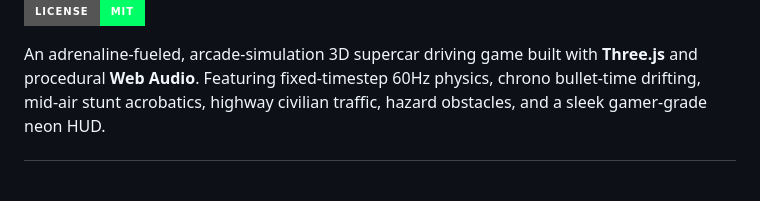
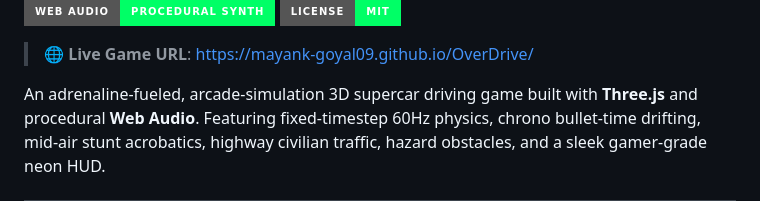
Before and after one commit to mayank-goyal09/OverDrive, a Markdown page: README.md, the part around one of its changes. Rendered like a GitHub page; badges without logos; blank space fills up the shorter version.

Commit message:
docs: add direct GitHub Pages play live link

```diff
--- a/README.md
+++ b/README.md
@@ -4,6 +5,8 @@
 [![FPS](https://img.shields.io/badge/Performance-60%2B_FPS_Locked-00ff66?style=for-the-badge)](https://github.com/mayank-goyal09/OverDrive)
 [![Audio](https://img.shields.io/badge/Web_Audio-Procedural_Synth-00ff66?style=for-the-badge)](https://github.com/mayank-goyal09/OverDrive)
 [![License](https://img.shields.io/badge/License-MIT-00ff66?style=for-the-badge)](LICENSE)
+
+> 🌐 **Live Game URL**: [https://mayank-goyal09.github.io/OverDrive/](https://mayank-goyal09.github.io/OverDrive/)
 
 An adrenaline-fueled, arcade-simulation 3D supercar driving game built with **Three.js** and procedural **Web Audio**. Featuring fixed-timestep 60Hz physics, chrono bullet-time drifting, mid-air stunt acrobatics, highway civilian traffic, hazard obstacles, and a sleek gamer-grade neon HUD.
 
```
Also changed, not shown: other parts of README.md (+1 -0 lines).
